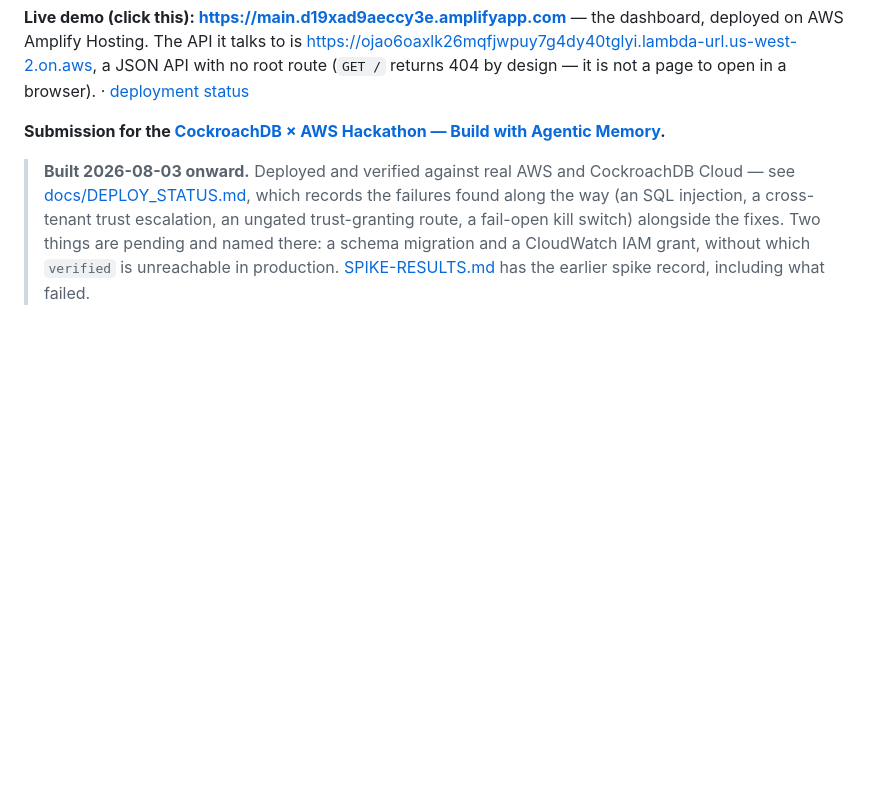
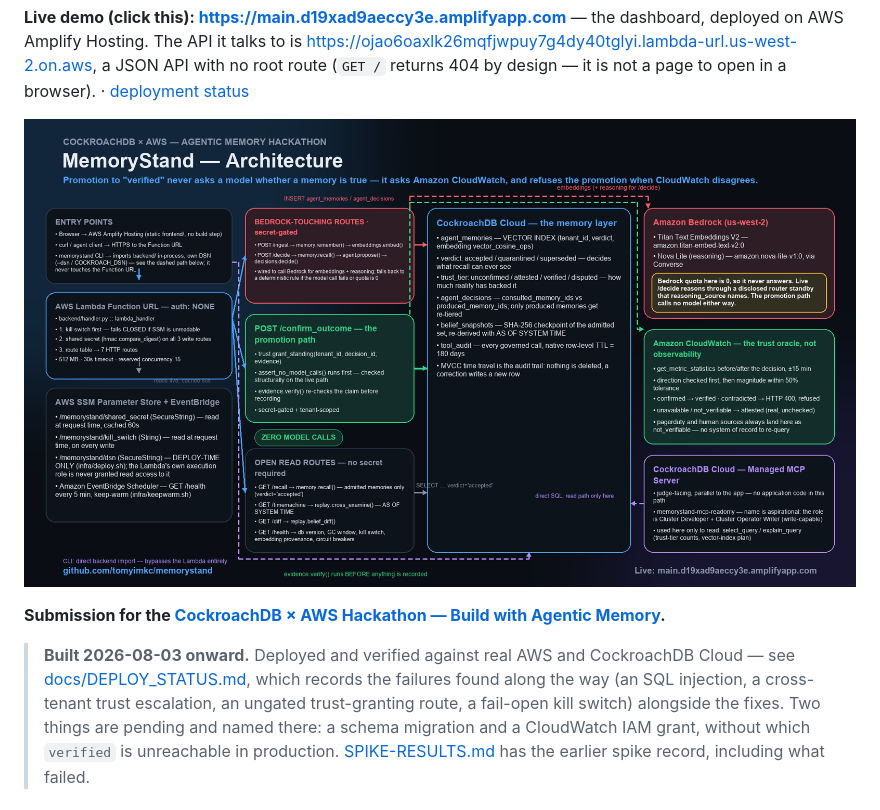
Before and after one commit to tomyimkc/memorystand, a Markdown page: README.md, the part around the change. Rendered like a GitHub page; pictures changed too: docs/architecture.png; blank space fills up the shorter version.

```diff
--- a/README.md
+++ b/README.md
@@ -96,6 +96,8 @@ on AWS Amplify Hosting. The API it talks to is
 <https://ojao6oaxlk26mqfjwpuy7g4dy40tglyi.lambda-url.us-west-2.on.aws>, a JSON API with no root
 route (`GET /` returns 404 by design — it is not a page to open in a browser). ·
 [deployment status](docs/DEPLOY_STATUS.md)
+
+![MemoryStand architecture — the promotion path asks CloudWatch, not a model](docs/architecture.png)
 
 **Submission for the [CockroachDB × AWS Hackathon — Build with Agentic Memory](https://cockroachdb-ai.devpost.com).**
 
```
Also changed, not shown: 1 other file.
